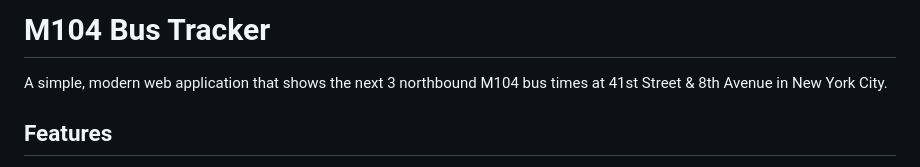
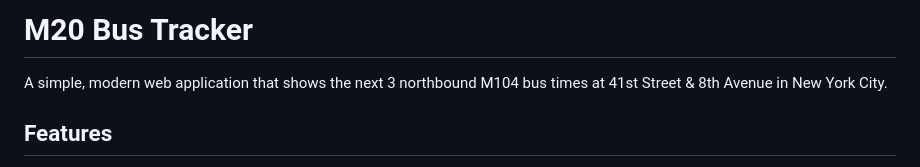
Before and after one commit to romanolynyk/whereisthebus, a Markdown page: README.md, the part around the change. GitHub-like rendering.

```diff
--- a/README.md
+++ b/README.md
@@ -1,4 +1,4 @@
-# M104 Bus Tracker
+# M20 Bus Tracker
 
 A simple, modern web application that shows the next 3 northbound M104 bus times at 41st Street & 8th Avenue in New York City.
 
```
